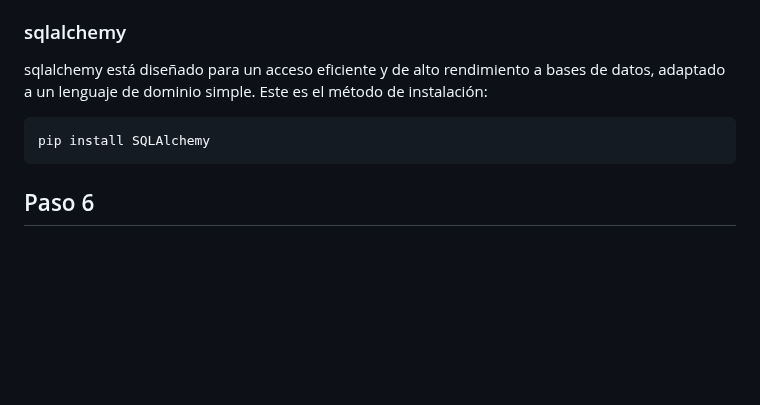
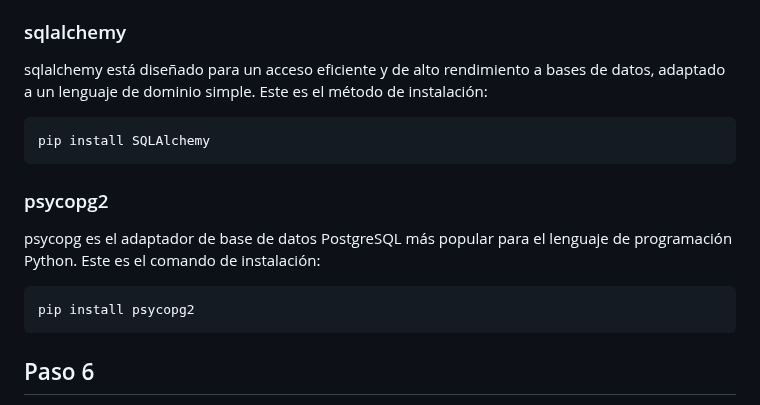
Before and after one commit to ItiKvnAlf/O-CELLOT, a Markdown page: es_README.md, the part around the change. GitHub-like rendering; blank space fills up the shorter version.

Commit message:
Fix: psycopg2 module install

````diff
--- a/es_README.md
+++ b/es_README.md
@@ -77,6 +77,13 @@ sqlalchemy está diseñado para un acceso eficiente y de alto rendimiento a base
 pip install SQLAlchemy
 ```
 
+### psycopg2
+psycopg es el adaptador de base de datos PostgreSQL más popular para el lenguaje de programación Python. Este es el comando de instalación:
+
+```bash
+pip install psycopg2
+```
+
 ## Paso 6
 
 Una vez que todos los módulos estén instalados correctamente, ejecutar el script; Puede llevar algo de tiempo, pero se deberían ver los resultados en la terminal, incluido el tiempo necesario para completar cada operación, la cantidad total de archivos en cada carpeta y las primeras 5 filas de uno de los DataFrames.
````
